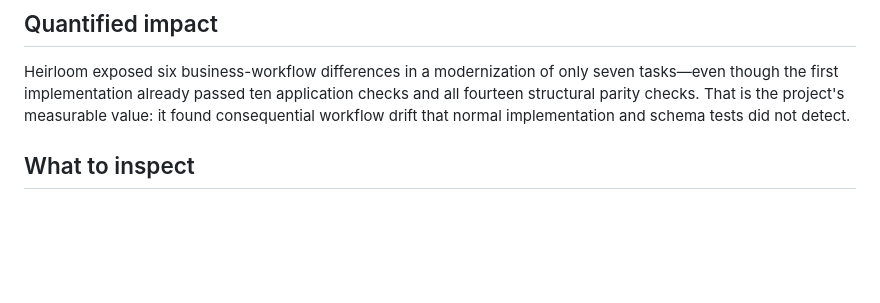
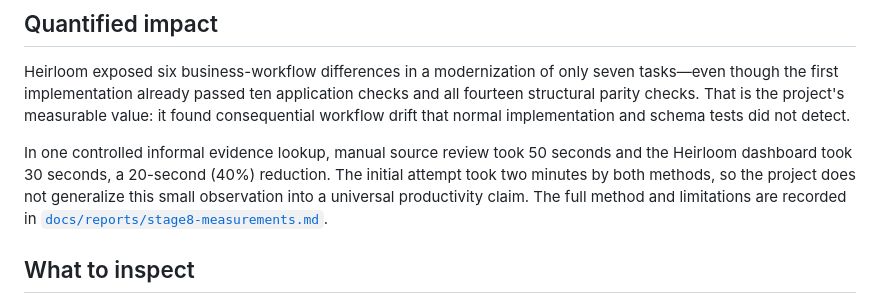
Before and after one commit to Jennycruzy/heirloom, a Markdown page: docs/judge-guide.md, the part around the change. GitHub-like rendering; blank space fills up the shorter version.

```diff
--- a/docs/judge-guide.md
+++ b/docs/judge-guide.md
@@ -54,6 +54,13 @@ application checks and all fourteen structural parity checks. That is the
 project's measurable value: it found consequential workflow drift that normal
 implementation and schema tests did not detect.
 
+In one controlled informal evidence lookup, manual source review took 50
+seconds and the Heirloom dashboard took 30 seconds, a 20-second (40%)
+reduction. The initial attempt took two minutes by both methods, so the project
+does not generalize this small observation into a universal productivity
+claim. The full method and limitations are recorded in
+[`docs/reports/stage8-measurements.md`](reports/stage8-measurements.md).
+
 ## What to inspect
 
 - Catalogue result: [`catalogue/validation-result.json`](../catalogue/validation-result.json)
```
Also changed, not shown: docs/progress.md (+13 -1 lines), docs/reports/stage8-measurements.md (added, +35 -0 lines).
